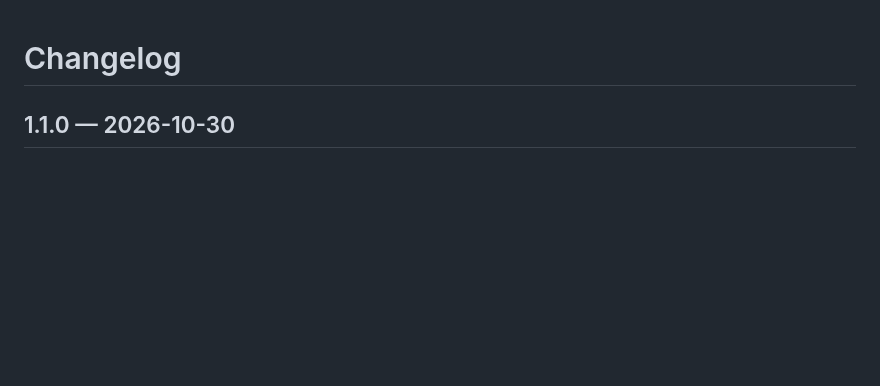
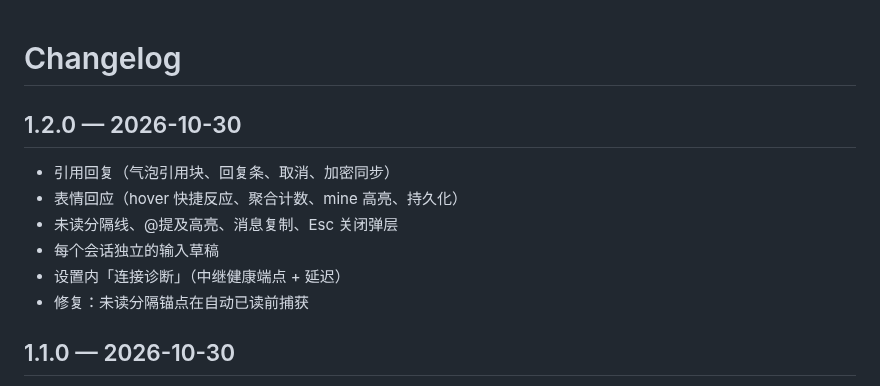
Before and after one commit to unfar/dsh-chat-plugin, a Markdown page: CHANGELOG.md, the part around the change. Drawn GitHub-style; blank space fills up the shorter version.

```diff
--- a/CHANGELOG.md
+++ b/CHANGELOG.md
@@ -1,4 +1,12 @@
 # Changelog
+
+## 1.2.0 — 2026-10-30
+- 引用回复（气泡引用块、回复条、取消、加密同步）
+- 表情回应（hover 快捷反应、聚合计数、mine 高亮、持久化）
+- 未读分隔线、@提及高亮、消息复制、Esc 关闭弹层
+- 每个会话独立的输入草稿
+- 设置内「连接诊断」（中继健康端点 + 延迟）
+- 修复：未读分隔锚点在自动已读前捕获
 
 ## 1.1.0 — 2026-10-30
 - 首次使用引导（三步向导 + 设置内重看入口）
```
Also changed, not shown: README.md (+14 -0 lines), docs/preview-dark.png, docs/preview-light.png, 6 other files.
